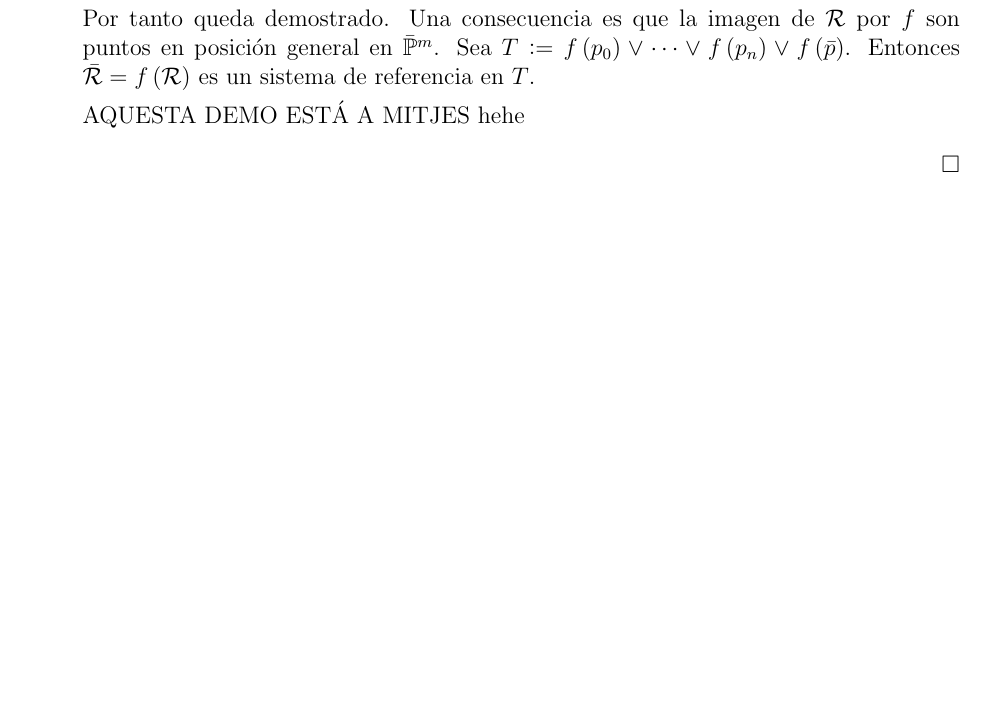
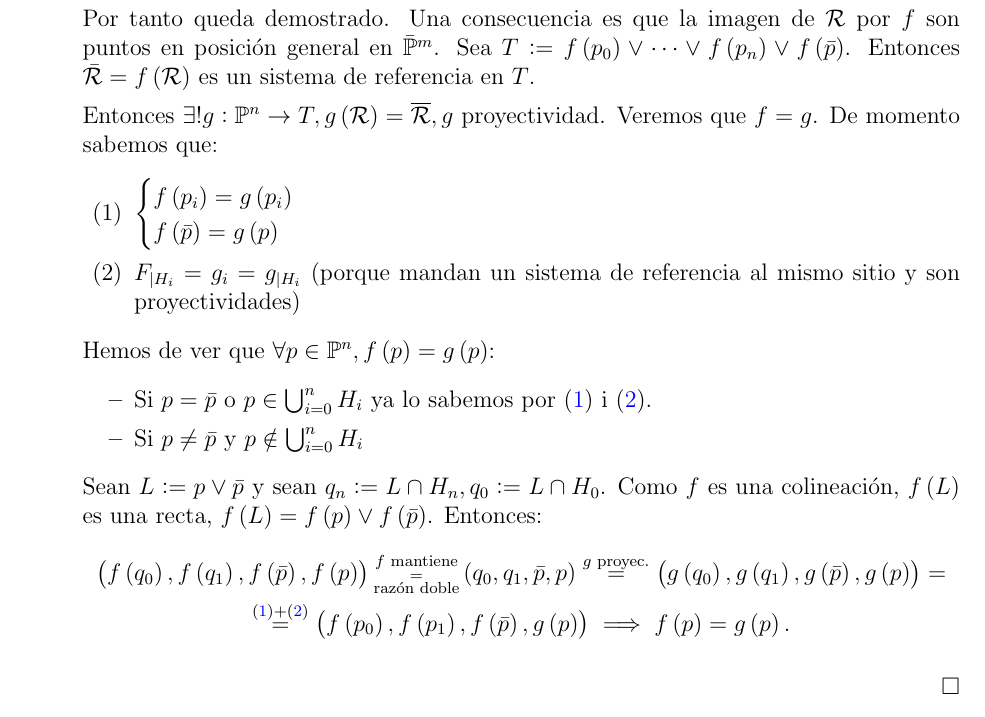
Before and after one commit to ApuntsFME/LatexFME, a LaTeX book (Algebra_Multilineal_i_Geometria_Projectiva/main.tex, which reads Algebra_Multilineal_i_Geometria_Projectiva/tema_tres.tex): part of page 60 of 60, cut so that both start at the same text, the shorter picture padded with empty space. Compiled offline with pdfLaTeX; TikZ figures are drawn from their code, not taken from saved files.

Commit message:
Acabada la demo aquella :smile:

```diff
--- a/Algebra_Multilineal_i_Geometria_Projectiva/tema_tres.tex
+++ b/Algebra_Multilineal_i_Geometria_Projectiva/tema_tres.tex
@@ -243,7 +243,23 @@
         \]
         Por tanto queda demostrado. Una consecuencia es que la imagen de $\R$ por $f$ son puntos en posición general en $\bar{\Po}^m$. Sea $T := f \lp p_0 \rp \vee \dots \vee f \lp p_n \rp \vee f \lp \bar{p} \rp$. Entonces $\bar{\R} = f \lp \R \rp$ es un sistema de referencia en $T$.
 
-        AQUESTA DEMO ESTÁ A MITJES hehe
+        Entonces $\exists! g : \Po^n \to T, g \lp \R \rp = \overline{\R}, g$ proyectividad. Veremos que $f = g$.
+        De momento sabemos que:
+        \begin{enumerate}[(1)]
+            \item\label{item:1_dela_prop} $\begin{cases} f \lp p_i \rp = g \lp p_i \rp \\ f \lp \bar{p} \rp = g \lp p \rp \end{cases}$
+            \item\label{item:2_dela_prop} $F_{|H_i} = g_i = g_{|H_i}$ (porque mandan un sistema de referencia al mismo sitio y son proyectividades)
+        \end{enumerate}
+        Hemos de ver que $\forall p \in \Po^n, f \lp p \rp = g \lp p \rp$:
+        \begin{itemize}
+            \item Si $p = \bar{p}$ o $p \in \bigcup_{i=0}^n H_i$ ya lo sabemos por (\ref{item:1_dela_prop}) i (\ref{item:2_dela_prop}).
+            \item Si $p \neq \bar{p}$ y $p \notin \bigcup_{i=0}^n H_i$
+        \end{itemize}
+        Sean $L := p \vee \bar{p}$ y sean $q_n := L \cap H_n, q_0 := L \cap H_0$. Como $f$ es una colineación, $f \lp L \rp$ es una recta, $f \lp L \rp = f \lp p \rp \vee f \lp \bar{p} \rp$.
+        Entonces:
+        \begin{gather*}
+            \lp f \lp q_0 \rp, f \lp q_1 \rp, f \lp \bar{p} \rp, f \lp p \rp \rp \substack{f \text{ mantiene} \\ = \\ \text{razón doble}} \lp q_0, q_1, \bar{p}, p \rp \stackrel{g \text{ proyec.}}{=} \lp g \lp q_0 \rp, g \lp q_1 \rp, g \lp \bar{p} \rp, g \lp p \rp \rp = \\
+            \stackrel{(\ref{item:1_dela_prop}) + (\ref{item:2_dela_prop})}{=} \lp f \lp p_0 \rp, f \lp p_1 \rp, f \lp \bar{p} \rp, g \lp p \rp \rp \implies f \lp p \rp = g \lp p \rp.
+        \end{gather*}
     \end{itemize}
 \end{proof}
 \begin{teo}
```
